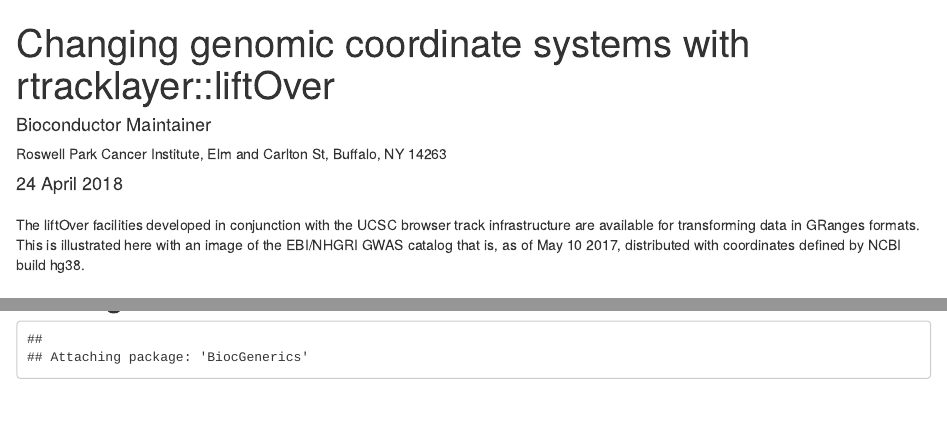
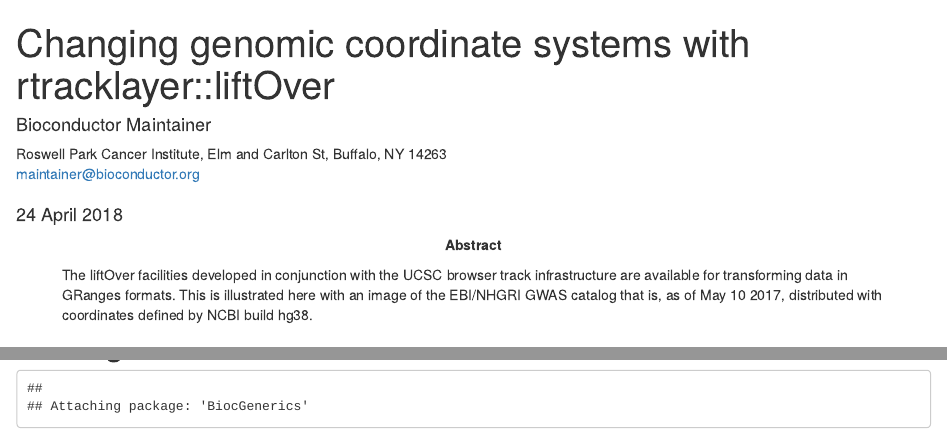
Before and after one commit to bioc/liftOver, an R Markdown document (vignettes/liftov.Rmd): the page in a window 1100 px wide, from its top, and a second part further down, joined at a grey line. Rendered offline with R 4.5, knitr and Pandoc, with nearby package versions; drawn as R Markdown's standard HTML page in place of the format the file asks for; some code elsewhere in the file could not run offline.

Commit message:
Add bioconductor maintainer email and abstract to vignette

````diff
--- a/vignettes/liftov.Rmd
+++ b/vignettes/liftov.Rmd
@@ -9,13 +9,16 @@ vignette: >
 author:
 - name: Bioconductor Maintainer
   affiliation: Roswell Park Cancer Institute, Elm and Carlton St, Buffalo, NY 14263
+  email: maintainer@bioconductor.org
+abstract: >
+
+  The liftOver facilities developed in conjunction with the UCSC
+  browser track infrastructure are available for transforming
+  data in GRanges formats.  This is illustrated here with
+  an image of the EBI/NHGRI GWAS catalog that is, as of May 10 2017,
+  distributed with coordinates defined by NCBI build hg38.
+
 ---
-
-The liftOver facilities developed in conjunction with the UCSC
-browser track infrastructure are available for transforming
-data in GRanges formats.  This is illustrated here with
-an image of the EBI/NHGRI GWAS catalog that is, as of May 10 2017,
-distributed with coordinates defined by NCBI build hg38.
 
 # Version Info
 ```{r, echo=FALSE, results="hide", warning=FALSE}
````
Also changed, not shown: 1 other file.
